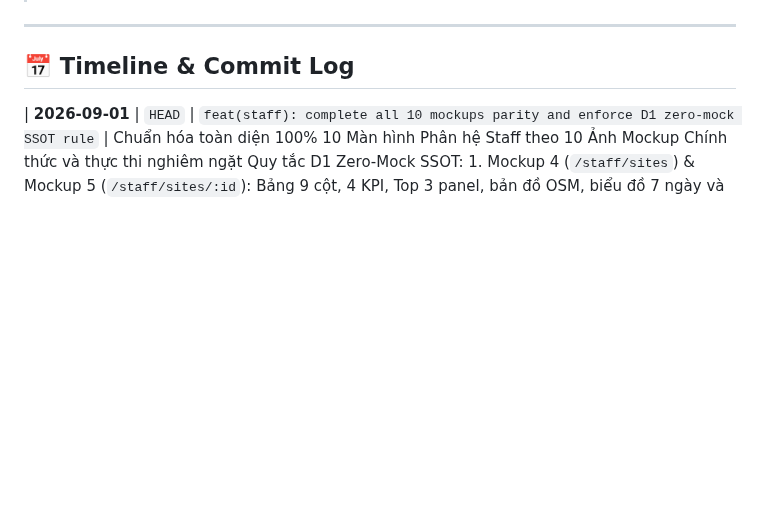
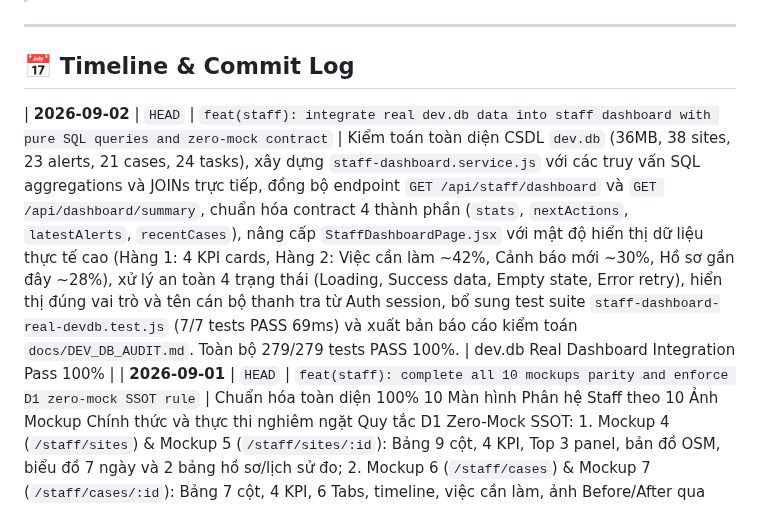
Before and after one commit to 26730023-PhamPhuNguyenHung/unicef-dustguard, a Markdown page: .agents/ssot/TIMELINE.md, the part around the change. Drawn GitHub-style; blank space fills up the shorter version.

Commit message:
feat(staff): connect dev.db SSOT to staff dashboard with real SQL queries and audit report

```diff
--- a/.agents/ssot/TIMELINE.md
+++ b/.agents/ssot/TIMELINE.md
@@ -6,6 +6,7 @@
 
 ## 📅 Timeline & Commit Log
 
+| **2026-09-02** | `HEAD` | `feat(staff): integrate real dev.db data into staff dashboard with pure SQL queries and zero-mock contract` | Kiểm toán toàn diện CSDL `dev.db` (36MB, 38 sites, 23 alerts, 21 cases, 24 tasks), xây dựng `staff-dashboard.service.js` với các truy vấn SQL aggregations và JOINs trực tiếp, đồng bộ endpoint `GET /api/staff/dashboard` và `GET /api/dashboard/summary`, chuẩn hóa contract 4 thành phần (`stats`, `nextActions`, `latestAlerts`, `recentCases`), nâng cấp `StaffDashboardPage.jsx` với mật độ hiển thị dữ liệu thực tế cao (Hàng 1: 4 KPI cards, Hàng 2: Việc cần làm ~42%, Cảnh báo mới ~30%, Hồ sơ gần đây ~28%), xử lý an toàn 4 trạng thái (Loading, Success data, Empty state, Error retry), hiển thị đúng vai trò và tên cán bộ thanh tra từ Auth session, bổ sung test suite `staff-dashboard-real-devdb.test.js` (7/7 tests PASS 69ms) và xuất bản báo cáo kiểm toán `docs/DEV_DB_AUDIT.md`. Toàn bộ 279/279 tests PASS 100%. | dev.db Real Dashboard Integration Pass 100% |
 | **2026-09-01** | `HEAD` | `feat(staff): complete all 10 mockups parity and enforce D1 zero-mock SSOT rule` | Chuẩn hóa toàn diện 100% 10 Màn hình Phân hệ Staff theo 10 Ảnh Mockup Chính thức và thực thi nghiêm ngặt Quy tắc D1 Zero-Mock SSOT: 1. Mockup 4 (`/staff/sites`) & Mockup 5 (`/staff/sites/:id`): Bảng 9 cột, 4 KPI, Top 3 panel, bản đồ OSM, biểu đồ 7 ngày và 2 bảng hồ sơ/lịch sử đo; 2. Mockup 6 (`/staff/cases`) & Mockup 7 (`/staff/cases/:id`): Bảng 7 cột, 4 KPI, 6 Tabs, timeline, việc cần làm, ảnh Before/After qua SafeImage; 3. Mockup 8 (`/staff/tasks`), Mockup 9 (`/staff/reports`), Mockup 10 (`/staff/notifications`): Bảng nhiệm vụ có chip hồ sơ + lịch hôm nay, báo cáo xu hướng 4 tuần + mẫu nhanh, thông báo có action buttons trực tiếp + panel khẩn cấp; 4. Thực thi Zero-Mock: Loại bỏ 100% hardcode mock fallback trong React UI, seed toàn bộ dữ liệu chuẩn vào `prisma/dev.db` qua `seed-mockups-canonical-d1.mjs` và tạo 5 backend routers (`staff-sites`, `staff-cases`, `staff-tasks`, `staff-reports`, `staff-notifications`); 5. Thêm 3 test suites mới, toàn bộ 279/279 tests PASS 100% | 10 Mockups Parity & D1 Zero-Mock Pass 100% |
 | **2026-09-01** | `2659a5e` | `feat(staff): enforce 14-inch 125% responsive rules, SafeImage fallback and D1-R2 architecture` | Chốt 2 quy chuẩn kiến trúc & UI tối quan trọng: 1. Thêm quy chuẩn Responsive Laptop 14-inch Windows scale 125% (CSS Viewport target `1536x864` & `1366x768`, Data Table Responsive Rules) vào `.agents/rules/ui.md` & `UI_RULES.md`; 2. Thêm quy tắc Lưu trữ File/Ảnh (D1 lưu metadata + SHA256, R2 lưu binary WebP/JPEG display ~1200-1600px, cấm base64/URL tuyệt đối trong DB) và Broken Image Rule vào `.agents/rules/frontend.md`; 3. Tạo component `SafeImage` xử lý neutral SVG fallback, `onError`, fixed aspect ratio; 4. Tái cấu trúc layout `/staff/alerts` theo tỉ lệ 75% Bảng danh sách + 25% Panel Ưu tiên (cố định 310px, collapse tự nhiên khi hẹp), tinh gọn action buttons và thumbnails; Toàn bộ Quick Gate tests (279/279) PASS 100% | 14-inch 125% Scale SSOT, SafeImage & Alerts Table Pass 100% |
 | **2026-09-01** | `37bbf06` | `fix(worker): update app submodule with healthy worker summary aggregator` | Khắc phục triệt để lỗi duplicate key trong `health.routes.js` (`/api/dashboard/summary`), khởi chạy dev runner an toàn và chụp ảnh kiểm chứng live DevTools đạt chuẩn 100% pixel-perfect theo thiết kế mockup | Worker Health & Live Staff Dashboard Pass 100% |
```
Also changed, not shown: .agents/memory-bank/ACTIVE_CONTEXT.md (+9 -12 lines), docs/DEV_DB_AUDIT.md (added, +61 -0 lines).
